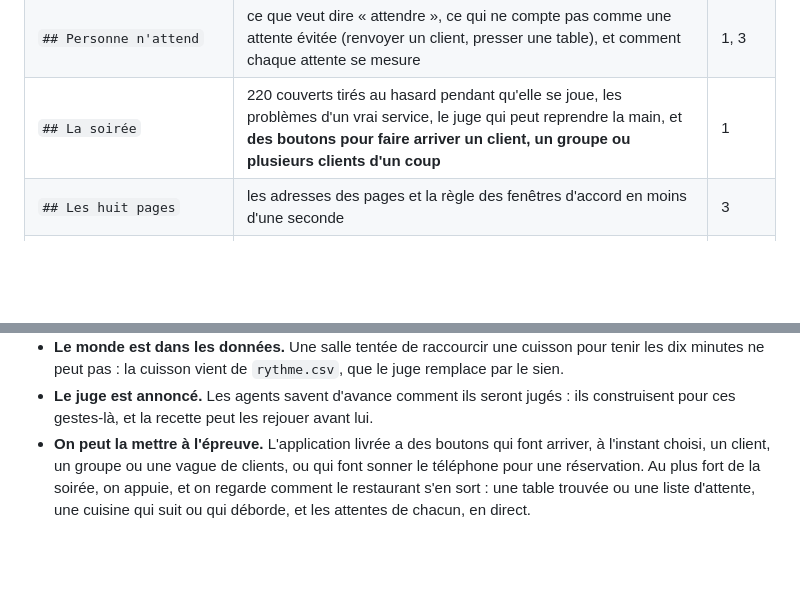
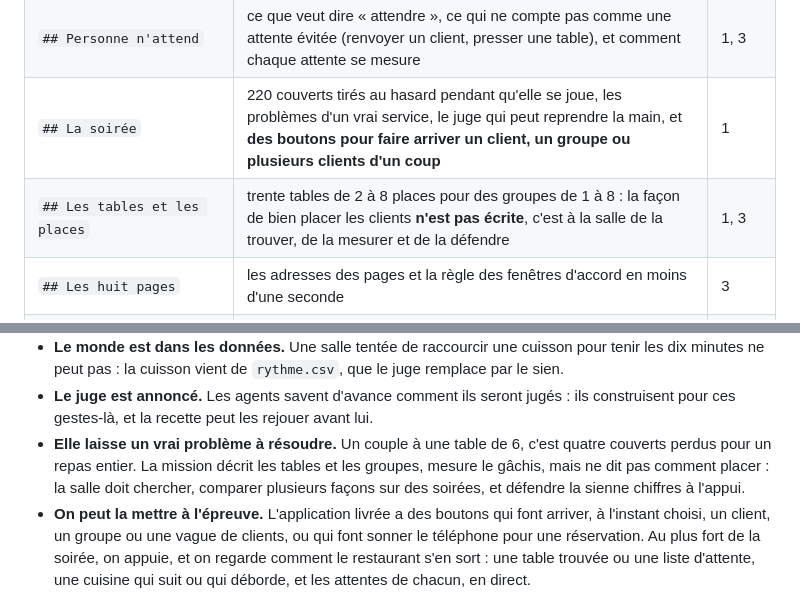
Before and after one commit to Kazer159/essaim-agents, a Markdown page: README.md, 2 parts joined by grey strips. Rendered like a GitHub page; blank space fills up the shorter version.

```diff
--- a/README.md
+++ b/README.md
@@ -311,6 +311,7 @@ client n'attend plus de dix minutes**. Voici comment elle est construite, sectio
 | `## Le monde` | `rythme.csv` : temps de cuisson, gestes, arrivées. L'application le lit sans le changer, et le juge le remplace par le sien | 6 |
 | `## Personne n'attend` | ce que veut dire « attendre », ce qui ne compte pas comme une attente évitée (renvoyer un client, presser une table), et comment chaque attente se mesure | 1, 3 |
 | `## La soirée` | 220 couverts tirés au hasard pendant qu'elle se joue, les problèmes d'un vrai service, le juge qui peut reprendre la main, et **des boutons pour faire arriver un client, un groupe ou plusieurs clients d'un coup** | 1 |
+| `## Les tables et les places` | trente tables de 2 à 8 places pour des groupes de 1 à 8 : la façon de bien placer les clients **n'est pas écrite**, c'est à la salle de la trouver, de la mesurer et de la défendre | 1, 3 |
 | `## Les huit pages` | les adresses des pages et la règle des fenêtres d'accord en moins d'une seconde | 3 |
 | `## Le parcours d'un client` | de l'arrivée au débarrassage, sans rien ressaisir | 3 |
 | `## Les règles du restaurant` | les calculs exacts : réservation, rupture, TVA par taux, parts égales au centime près | 3 |
@@ -331,6 +332,9 @@ Ce qui la rend bonne :
   peut pas : la cuisson vient de `rythme.csv`, que le juge remplace par le sien.
 - **Le juge est annoncé.** Les agents savent d'avance comment ils seront jugés : ils construisent pour ces
   gestes-là, et la recette peut les rejouer avant lui.
+- **Elle laisse un vrai problème à résoudre.** Un couple à une table de 6, c'est quatre couverts perdus pour un
+  repas entier. La mission décrit les tables et les groupes, mesure le gâchis, mais ne dit pas comment placer :
+  la salle doit chercher, comparer plusieurs façons sur des soirées, et défendre la sienne chiffres à l'appui.
 - **On peut la mettre à l'épreuve.** L'application livrée a des boutons qui font arriver, à l'instant choisi, un
   client, un groupe ou une vague de clients, ou qui font sonner le téléphone pour une réservation. Au plus fort de
   la soirée, on appuie, et on regarde comment le restaurant s'en sort : une table trouvée ou une liste d'attente,
```
Also changed, not shown: missions/exemples/soiree-refuge.md (+32 -3 lines).
